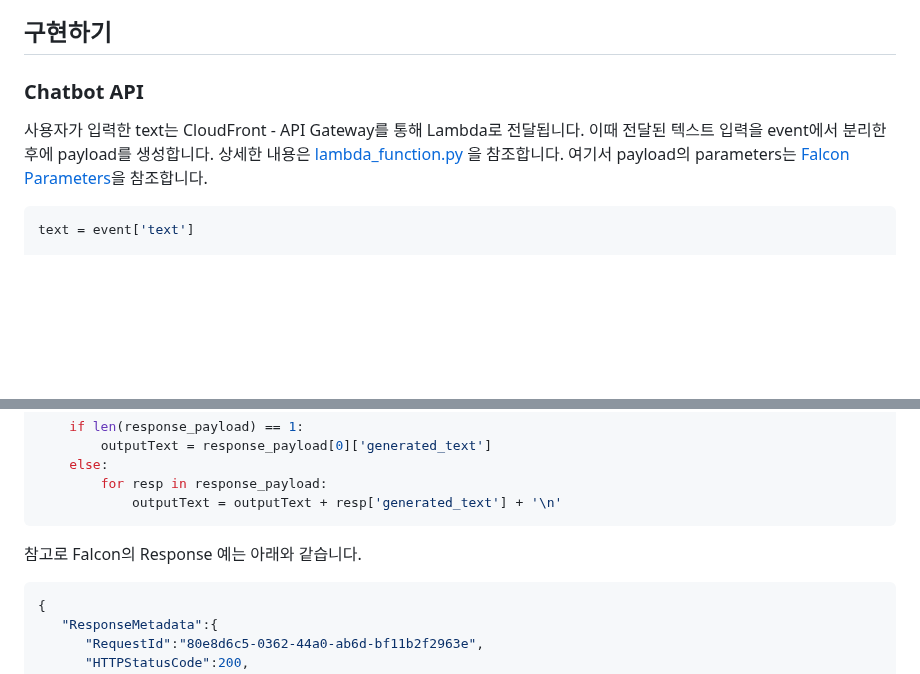
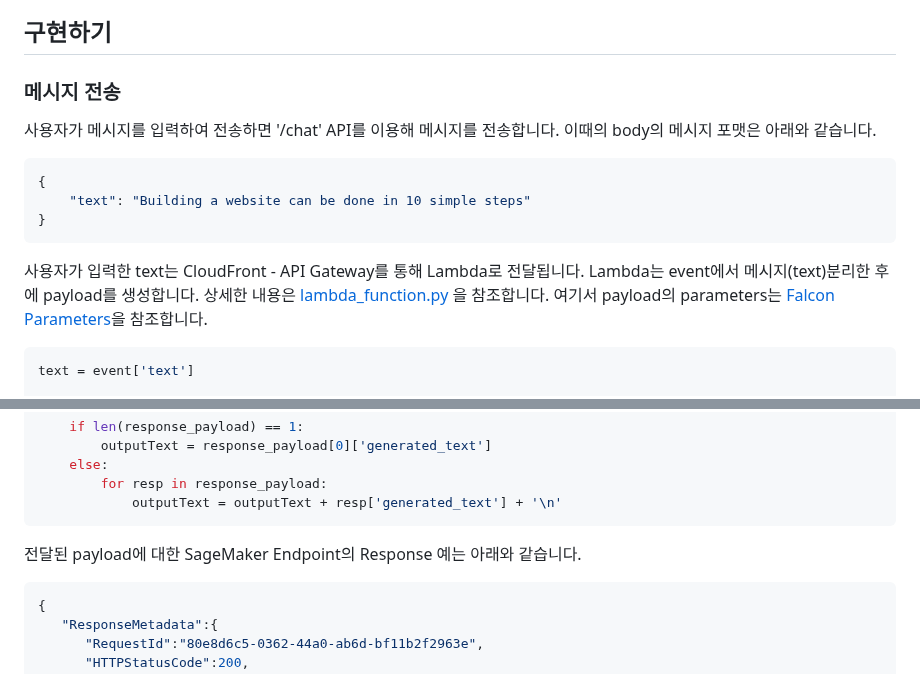
Before and after one commit to kyopark2014/chatbot-based-on-Falcon-FM, a Markdown page: README.md, 2 parts joined by grey strips. Rendered like a GitHub page; blank space fills up the shorter version.

````diff
--- a/README.md
+++ b/README.md
@@ -10,9 +10,17 @@
 
 ## 구현하기
 
-### Chatbot API
+### 메시지 전송
 
-사용자가 입력한 text는 CloudFront - API Gateway를 통해 Lambda로 전달됩니다. 이때 전달된 텍스트 입력을 event에서 분리한 후에 payload를 생성합니다. 상세한 내용은 [lambda_function.py
+사용자가 메시지를 입력하여 전송하면 '/chat' API를 이용해 메시지를 전송합니다. 이때의 body의 메시지 포맷은 아래와 같습니다.
+
+```java
+{
+    "text": "Building a website can be done in 10 simple steps"
+}
+```
+
+사용자가 입력한 text는 CloudFront - API Gateway를 통해 Lambda로 전달됩니다. Lambda는 event에서 메시지(text)분리한 후에 payload를 생성합니다. 상세한 내용은 [lambda_function.py
 ](./lambda-chat/lambda_function.py)을 참조합니다. 여기서 payload의 parameters는 [Falcon Parameters](https://github.com/kyopark2014/chatbot-based-on-Falcon-FM/blob/main/falcon-parameters.md)을 참조합니다.
 
 ```python
@@ -50,7 +58,7 @@ if(statusCode==200):
             outputText = outputText + resp['generated_text'] + '\n'
 ```
 
-참고로 Falcon의 Response 예는 아래와 같습니다.
+전달된 payload에 대한 SageMaker Endpoint의 Response 예는 아래와 같습니다.
 
 ```json
 {
````
Also changed, not shown: other parts of README.md (+54 -1 lines).
